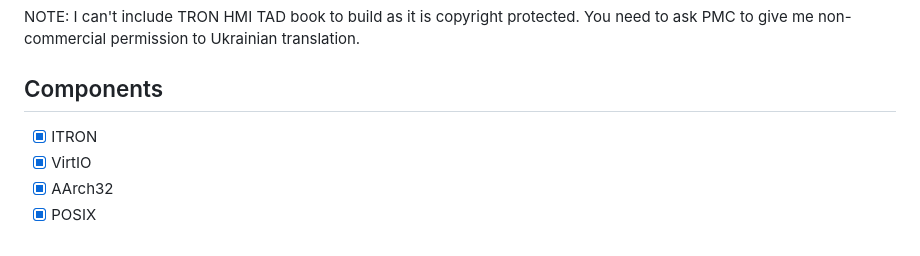
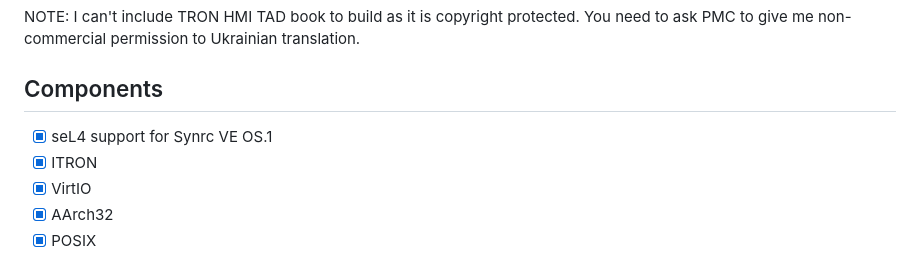
Before and after one commit to bitedits/b-tron, a Markdown page: README.md, the part around the change. Rendered like a GitHub page.

Commit message:
Add seL4 support for Synrc VE OS.1 to README

```diff
--- a/README.md
+++ b/README.md
@@ -19,6 +19,7 @@ You need to ask PMC to give me non-commercial permission to Ukrainian translatio
 
 ## Components
 
+* [x] seL4 support for Synrc VE OS.1
 * [x] ITRON
 * [x] VirtIO
 * [x] AArch32
```
